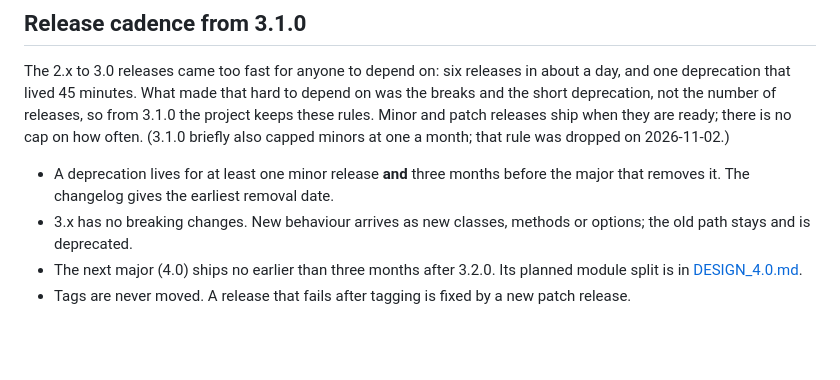
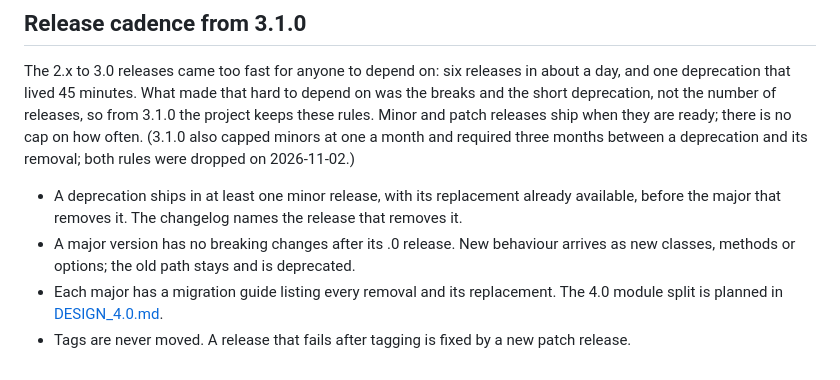
Before and after one commit to AshJha0/Quant-Finance-Library, a Markdown page: docs/STABILITY.md, the part around the change. GitHub-like rendering; blank space fills up the shorter version.

Commit message:
docs: also drop the three-month waits; deprecate in a minor, remove in the next major
Co-Authored-By: Claude Opus 5.5 <noreply@anthropic.com>

```diff
--- a/docs/STABILITY.md
+++ b/docs/STABILITY.md
@@ -154,14 +154,16 @@ The 2.x to 3.0 releases came too fast for anyone to depend on: six releases in a
 a day, and one deprecation that lived 45 minutes. What made that hard to depend on
 was the breaks and the short deprecation, not the number of releases, so from 3.1.0
 the project keeps these rules. Minor and patch releases ship when they are ready;
-there is no cap on how often. (3.1.0 briefly also capped minors at one a month; that
-rule was dropped on 2026-11-02.)
+there is no cap on how often. (3.1.0 also capped minors at one a month and required
+three months between a deprecation and its removal; both rules were dropped on
+2026-11-02.)
 
-- A deprecation lives for at least one minor release **and** three months before the
-  major that removes it. The changelog gives the earliest removal date.
-- 3.x has no breaking changes. New behaviour arrives as new classes, methods or
-  options; the old path stays and is deprecated.
-- The next major (4.0) ships no earlier than three months after 3.2.0. Its
-  planned module split is in [DESIGN_4.0.md](DESIGN_4.0.md).
+- A deprecation ships in at least one minor release, with its replacement already
+  available, before the major that removes it. The changelog names the release that
+  removes it.
+- A major version has no breaking changes after its .0 release. New behaviour arrives
+  as new classes, methods or options; the old path stays and is deprecated.
+- Each major has a migration guide listing every removal and its replacement. The
+  4.0 module split is planned in [DESIGN_4.0.md](DESIGN_4.0.md).
 - Tags are never moved. A release that fails after tagging is fixed by a new patch
   release.
```
Also changed, not shown: CHANGELOG.md (+1 -1 lines), docs/DESIGN_4.0.md (+2 -2 lines).
